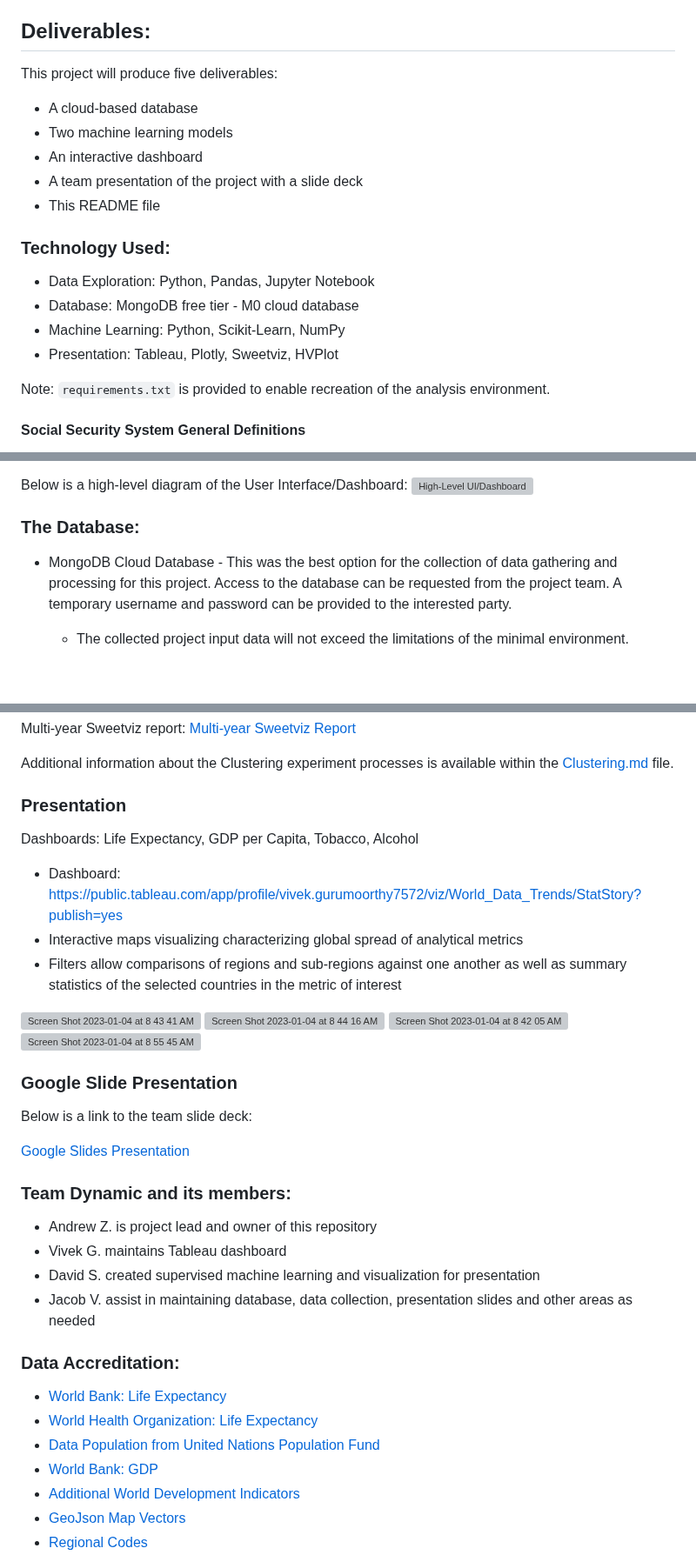
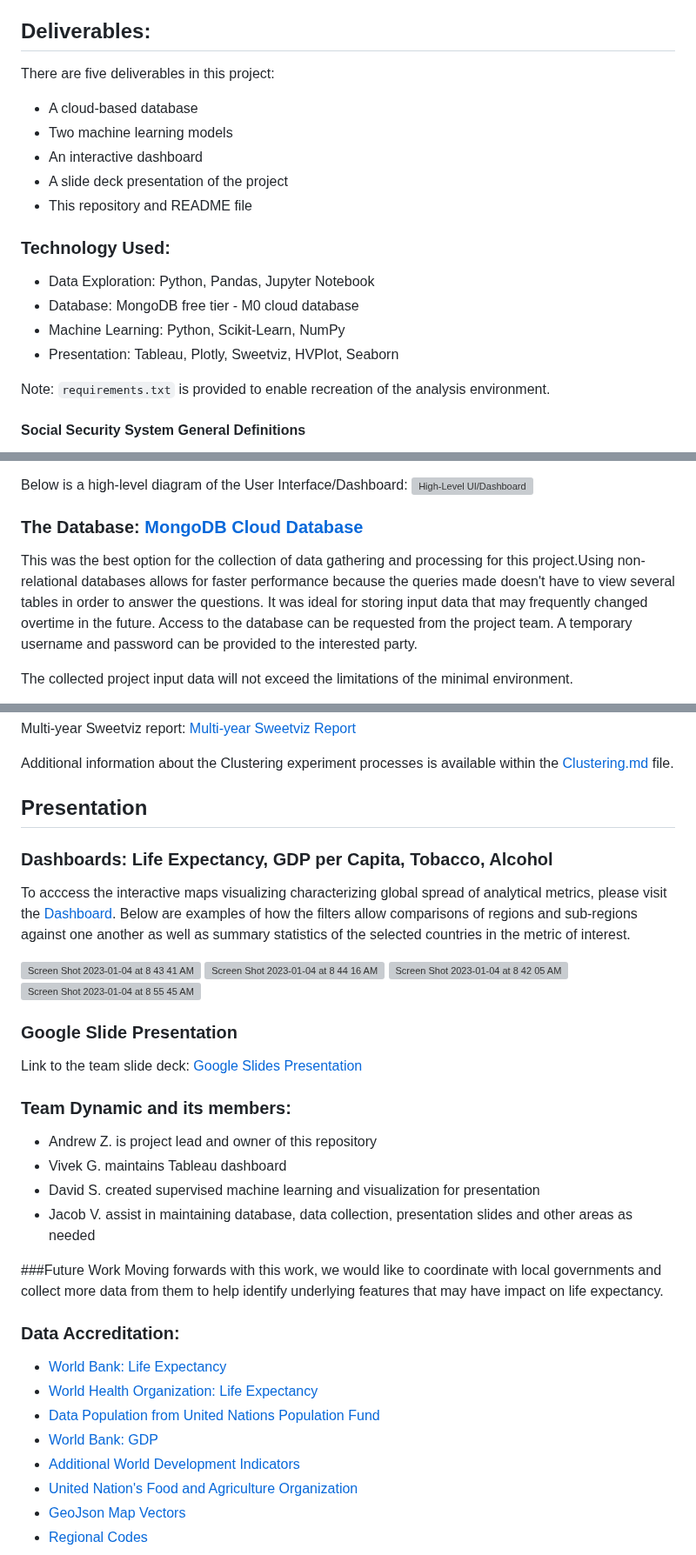
Before and after one commit to AndrewZinc/Expect_Life, a Markdown page: README.md, 3 parts joined by grey strips. Shown at 87% size. Rendered like a GitHub page; blank space fills up the shorter version; grey boxes are pictures that could not be loaded.

Commit message:
Update README
Updated Database and Dashboard section, added a source for the food data, turned hyperlinks into embedded links

```diff
--- a/README.md
+++ b/README.md
@@ -16,18 +16,18 @@ During data exploration, there was only healthcare system data available for les
 This study focuses on the social security programs associated with health (Sickness and Maternity), but can include information about retirement systems, such as for North Macedonia, where the country does not indicate a separate social security system for health.
 
 ## Deliverables:
-This project will produce five deliverables:
+There are five deliverables in this project:
 * A cloud-based database
 * Two machine learning models
 * An interactive dashboard
-* A team presentation of the project with a slide deck
-* This README file
+* A slide deck presentation of the project
+* This repository and README file
 
 ### Technology Used:
 * Data Exploration: Python, Pandas, Jupyter Notebook
 * Database: MongoDB free tier - M0 cloud database
 * Machine Learning: Python, Scikit-Learn, NumPy
-* Presentation: Tableau, Plotly, Sweetviz, HVPlot
+* Presentation: Tableau, Plotly, Sweetviz, HVPlot, Seaborn
 
 Note: `requirements.txt` is provided to enable recreation of the analysis environment.
 
@@ -102,9 +102,9 @@ Below is a high-level diagram of the User Interface/Dashboard:
 ![High-Level UI/Dashboard](./Resources/HL-presentation-diagram.png)
 
 
-### The Database:
+### The Database:  [MongoDB Cloud Database](https://www.mongodb.com/)
 
-* MongoDB Cloud Database - This was the best option for the collection of data gathering and processing for this project. Access to the database can be requested from the project team. A temporary username and password can be provided to the interested party.
+This was the best option for the collection of data gathering and processing for this project.Using non-relational databases allows for faster performance because the queries made doesn't have to view several tables in order to answer the questions. It was ideal for storing input data that may frequently changed overtime in the future. Access to the database can be requested from the project team. A temporary username and password can be provided to the interested party.
 
-    * The collected project input data will not exceed the limitations of the minimal environment.
+The collected project input data will not exceed the limitations of the minimal environment.
 
@@ -179,12 +179,12 @@ Multi-year Sweetviz report: [Multi-year Sweetviz Report](./Machine_Learning/Fina
 
 Additional information about the Clustering experiment processes is available within the [Clustering.md](./Machine_Learning/Clustering.md) file.
 
-### Presentation
+## Presentation
 
-Dashboards: Life Expectancy, GDP per Capita, Tobacco, Alcohol
-- Dashboard: https://public.tableau.com/app/profile/vivek.gurumoorthy7572/viz/World_Data_Trends/StatStory?publish=yes
-- Interactive maps visualizing characterizing global spread of analytical metrics
-- Filters allow comparisons of regions and sub-regions against one another as well as summary statistics of the selected countries in the metric of interest
+### Dashboards: Life Expectancy, GDP per Capita, Tobacco, Alcohol
+
+To acccess the interactive maps visualizing characterizing global spread of analytical metrics, please visit the [Dashboard](https://public.tableau.com/app/profile/vivek.gurumoorthy7572/viz/World_Data_Trends/StatStory?publish=yes). Below are examples of how the filters allow comparisons of regions and sub-regions against one another as well as summary statistics of the selected countries in the metric of interest.
+
 <img width="1464" alt="Screen Shot 2023-01-04 at 8 43 41 AM" src="https://user-images.githubusercontent.com/108832056/210568884-9947e540-5c3a-4492-b503-fb83b713657b.png">
 <img width="1464" alt="Screen Shot 2023-01-04 at 8 44 16 AM" src="https://user-images.githubusercontent.com/108832056/210568944-cd4dcef9-bd48-450d-a4b2-b95465cc34be.png">
 <img width="1470" alt="Screen Shot 2023-01-04 at 8 42 05 AM" src="https://user-images.githubusercontent.com/108832056/210569296-08af29da-0f9f-4b61-b06a-7f451fdefef7.png">
@@ -195,9 +195,7 @@ Dashboards: Life Expectancy, GDP per Capita, Tobacco, Alcohol
 
 
 ### Google Slide Presentation
-Below is a link to the team slide deck:
-
-[Google Slides Presentation](https://docs.google.com/presentation/d/1GDFdQnD2gt4tPtTPS35o6d5ekbh1FRK6IDjy1pRzjho/edit?usp=sharing)
+Link to the team slide deck: [Google Slides Presentation](https://docs.google.com/presentation/d/1GDFdQnD2gt4tPtTPS35o6d5ekbh1FRK6IDjy1pRzjho/edit?usp=sharing)
 
 
 ### Team Dynamic and its members:
@@ -206,6 +204,8 @@ Below is a link to the team slide deck:
 * David S. created supervised machine learning and visualization for presentation
 * Jacob V. assist in maintaining database, data collection, presentation slides and other areas as needed
 
+###Future Work
+Moving forwards with this work, we would like to coordinate with local governments and collect more data from them to help identify underlying features that may have impact on life expectancy.
 
 ### Data Accreditation:
 
@@ -214,6 +214,7 @@ Below is a link to the team slide deck:
 * [Data Population from United Nations Population Fund](https://www.unfpa.org/data/world-population-dashboard)
 * [World Bank: GDP](https://data.worldbank.org/indicator/NY.GDP.MKTP.CD?end=2021&start=1960)
 * [Additional World Development Indicators](https://databank.worldbank.org/source/world-development-indicators)
+* [United Nation's Food and Agriculture Organization](https://www.fao.org/faostat/en/#data/FS)
 * [GeoJson Map Vectors](https://geojson-maps.ash.ms/)
 * [Regional Codes](https://github.com/lukes/ISO-3166-Countries-with-Regional-Codes/blob/master/all/all.csv)
 * [ISSA - The International Social Security Association (ISSA)](https://ww1.issa.int/)
```
Also changed, not shown: other parts of README.md (+3 -3 lines).
